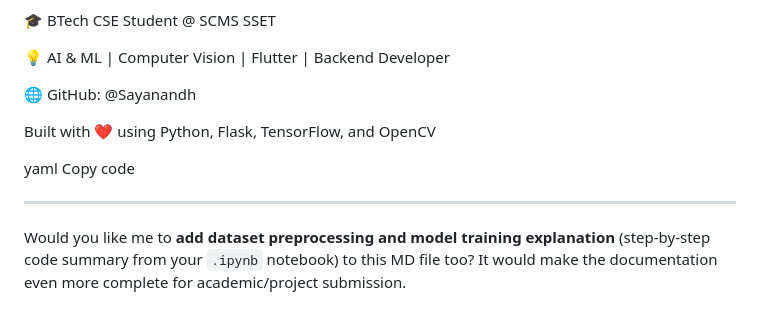
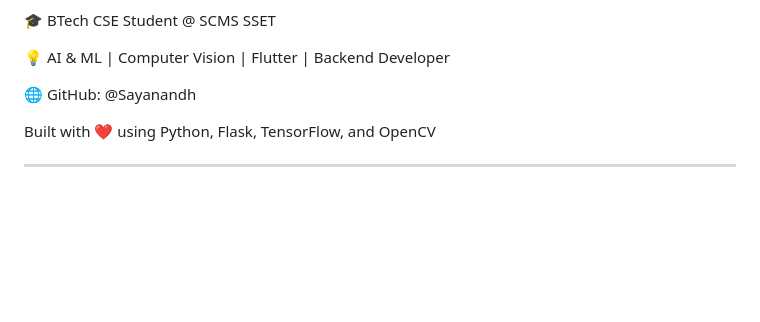
Before and after one commit to Sayanandh/SignLang-Final, a Markdown page: README.md, the part around the change. GitHub-like rendering; blank space fills up the shorter version.

```diff
--- a/README.md
+++ b/README.md
@@ -184,11 +184,4 @@ attribution.
 
 Built with ❤️ using Python, Flask, TensorFlow, and OpenCV
 
-yaml Copy code
-
 ---
-
-Would you like me to **add dataset preprocessing and model training
-explanation** (step-by-step code summary from your `.ipynb`
-notebook) to this MD file too? It would make the documentation even more
-complete for academic/project submission.
```
